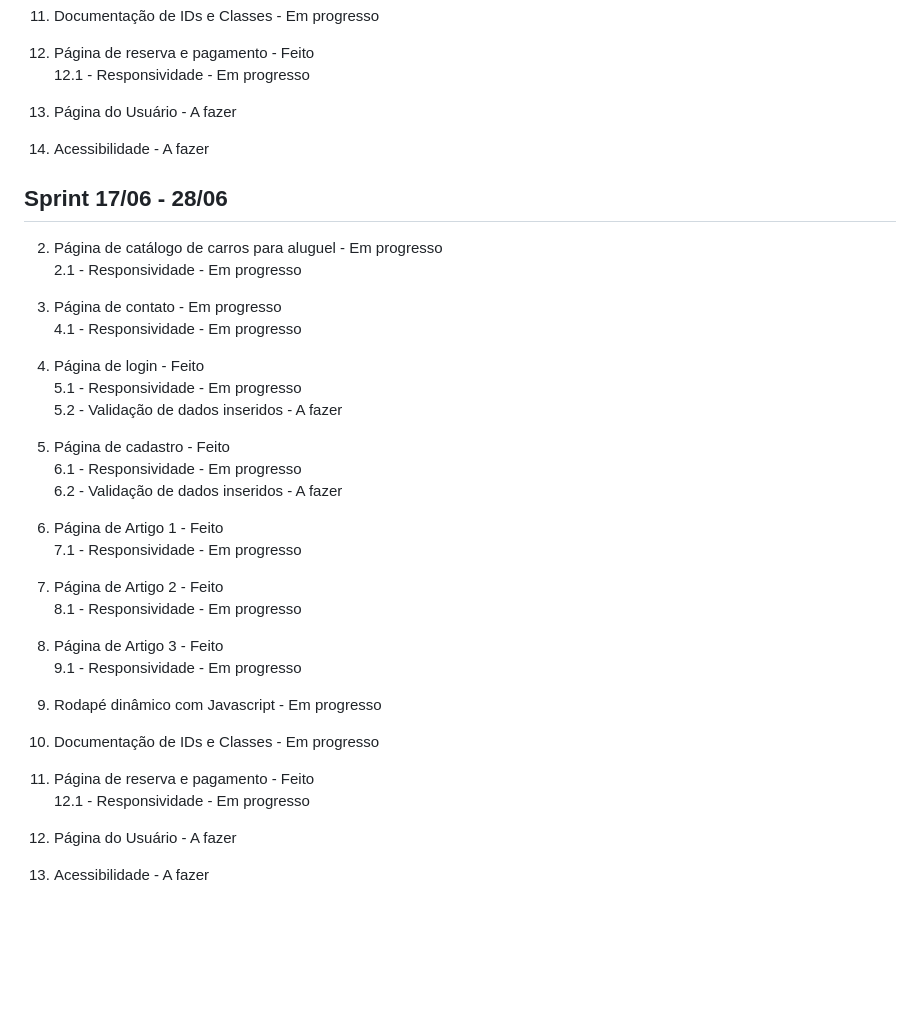
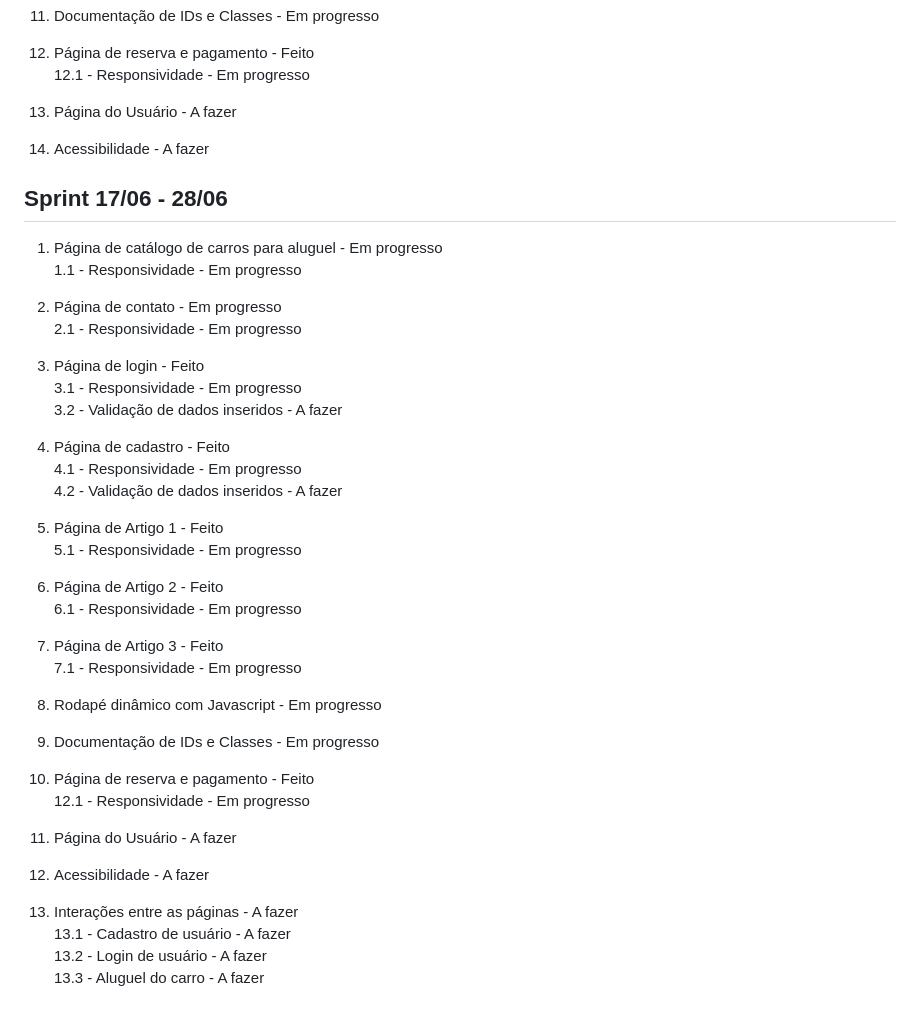
Before and after one commit to 2024-1S-SENAI-SP-FE/peteca-projeto-final, a Markdown page: documentação/Sprint's.md, the part around the change. GitHub-like rendering; blank space fills up the shorter version.

Commit message:
docs: ajustes nos itens da nova Sprint + adição de novo item a mesma

```diff
--- a/documentação/Sprint's.md
+++ b/documentação/Sprint's.md
@@ -44,42 +44,47 @@
 12. Página de reserva e pagamento - <span style="color: #03C03c">Feito</span>
     12.1 - Responsividade - <span style="color: orange">Em progresso</span>
 
-12. Página do Usuário - <span style="color: #fa3e3e">A fazer</span>
+13. Página do Usuário - <span style="color: #fa3e3e">A fazer</span>
+
+14. Acessibilidade - <span style="color: #fa3e3e">A fazer</span>
+
+## Sprint 17/06 - 28/06
+
+1. Página de catálogo de carros para aluguel - <span style="color: orange">Em progresso</span>
+    1.1 - Responsividade - <span style="color: orange">Em progresso</span>
+
+2. Página de contato - <span style="color: orange">Em progresso</span>
+    2.1 - Responsividade - <span style="color: orange">Em progresso</span>
+
+3. Página de login - <span style="color: #03C03c">Feito</span>
+    3.1 - Responsividade - <span style="color: orange">Em progresso</span>
+    3.2 - Validação de dados inseridos - <span style="color: #fa3e3e">A fazer</span>
+
+4. Página de cadastro - <span style="color: #03C03c">Feito</span>
+    4.1 - Responsividade - <span style="color: orange">Em progresso</span>
+    4.2 - Validação de dados inseridos - <span style="color: #fa3e3e">A fazer</span>
+
+5. Página de Artigo 1 - <span style="color: #03C03c">Feito</span>
+    5.1 - Responsividade - <span style="color: orange">Em progresso</span>
+
+6. Página de Artigo 2 - <span style="color: #03C03c">Feito</span>
+    6.1 - Responsividade - <span style="color: orange">Em progresso</span>
+
+7. Página de Artigo 3 - <span style="color: #03C03c">Feito</span>
+    7.1 - Responsividade - <span style="color: orange">Em progresso</span>
+
+8. Rodapé dinâmico com Javascript - <span style="color: orange">Em progresso</span>
+
+9. Documentação de IDs e Classes - <span style="color: orange">Em progresso</span>
+
+10. Página de reserva e pagamento - <span style="color: #03C03c">Feito</span>
+    12.1 - Responsividade - <span style="color: orange">Em progresso</span>
+
+11. Página do Usuário - <span style="color: #fa3e3e">A fazer</span>
 
 12. Acessibilidade - <span style="color: #fa3e3e">A fazer</span>
 
-## Sprint 17/06 - 28/06
-
-2. Página de catálogo de carros para aluguel - <span style="color: orange">Em progresso</span>
-    2.1 - Responsividade - <span style="color: orange">Em progresso</span>
-
-4. Página de contato - <span style="color: orange">Em progresso</span>
-    4.1 - Responsividade - <span style="color: orange">Em progresso</span>
-
-5. Página de login - <span style="color: #03C03c">Feito</span>
-    5.1 - Responsividade - <span style="color: orange">Em progresso</span>
-    5.2 - Validação de dados inseridos - <span style="color: #fa3e3e">A fazer</span>
-
-6. Página de cadastro - <span style="color: #03C03c">Feito</span>
-    6.1 - Responsividade - <span style="color: orange">Em progresso</span>
-    6.2 - Validação de dados inseridos - <span style="color: #fa3e3e">A fazer</span>
-
-7. Página de Artigo 1 - <span style="color: #03C03c">Feito</span>
-    7.1 - Responsividade - <span style="color: orange">Em progresso</span>
-
-8. Página de Artigo 2 - <span style="color: #03C03c">Feito</span>
-    8.1 - Responsividade - <span style="color: orange">Em progresso</span>
-
-9. Página de Artigo 3 - <span style="color: #03C03c">Feito</span>
-    9.1 - Responsividade - <span style="color: orange">Em progresso</span>
-
-10. Rodapé dinâmico com Javascript - <span style="color: orange">Em progresso</span>
-
-11. Documentação de IDs e Classes - <span style="color: orange">Em progresso</span>
-
-12. Página de reserva e pagamento - <span style="color: #03C03c">Feito</span>
-    12.1 - Responsividade - <span style="color: orange">Em progresso</span>
-
-12. Página do Usuário - <span style="color: #fa3e3e">A fazer</span>
-
-12. Acessibilidade - <span style="color: #fa3e3e">A fazer</span>
+13. Interações entre as páginas - <span style="color: #fa3e3e">A fazer</span>
+    13.1 - Cadastro de usuário - <span style="color: #fa3e3e">A fazer</span>
+    13.2 - Login de usuário - <span style="color: #fa3e3e">A fazer</span>
+    13.3 - Aluguel do carro - <span style="color: #fa3e3e">A fazer</span>
```
